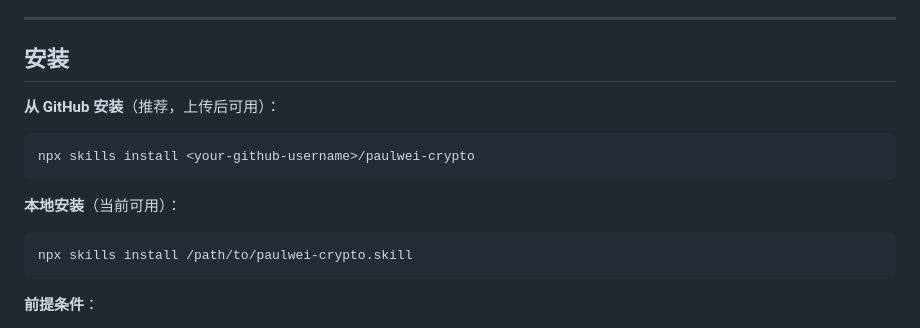
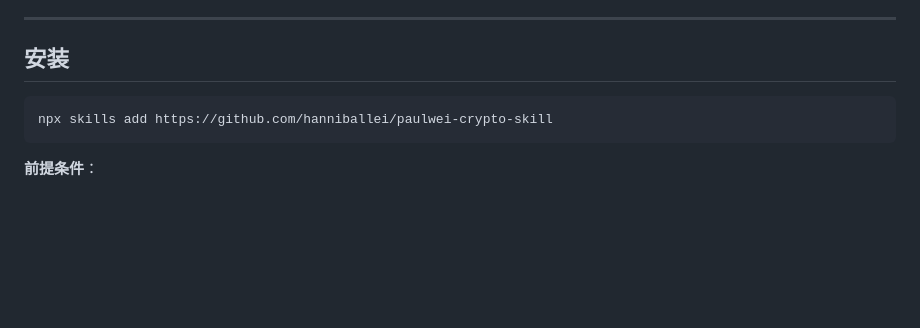
Before and after one commit to Young1108/paulwei-crypto-skill, a Markdown page: README.md, the part around the change. Rendered like a GitHub page; blank space fills up the shorter version.

````diff
--- a/README.md
+++ b/README.md
@@ -8,14 +8,8 @@ Paul Wei 是 BitMEX 官方 Hall of Legends 认证交易员，6 年公开实盘
 
 ## 安装
 
-**从 GitHub 安装**（推荐，上传后可用）：
 ```bash
-npx skills install <your-github-username>/paulwei-crypto
-```
-
-**本地安装**（当前可用）：
-```bash
-npx skills install /path/to/paulwei-crypto.skill
+npx skills add https://github.com/hanniballei/paulwei-crypto-skill
 ```
 
 **前提条件**：
````
